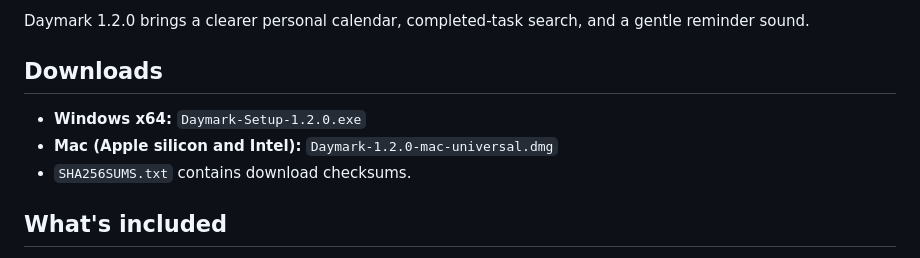
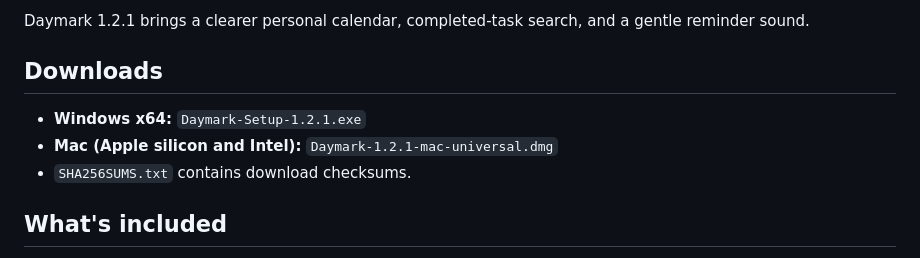
Before and after one commit to mycroftho/daymark, a Markdown page: .github/RELEASE_NOTES.md, the part around the change. Drawn GitHub-style.

```diff
--- a/.github/RELEASE_NOTES.md
+++ b/.github/RELEASE_NOTES.md
@@ -1,9 +1,9 @@
-Daymark 1.2.0 brings a clearer personal calendar, completed-task search, and a gentle reminder sound.
+Daymark 1.2.1 brings a clearer personal calendar, completed-task search, and a gentle reminder sound.
 
 ## Downloads
 
-- **Windows x64:** `Daymark-Setup-1.2.0.exe`
-- **Mac (Apple silicon and Intel):** `Daymark-1.2.0-mac-universal.dmg`
+- **Windows x64:** `Daymark-Setup-1.2.1.exe`
+- **Mac (Apple silicon and Intel):** `Daymark-1.2.1-mac-universal.dmg`
 - `SHA256SUMS.txt` contains download checksums.
 
 ## What's included
```
Also changed, not shown: README.md (+4 -2 lines), docs/history.png (added), 5 other files.
